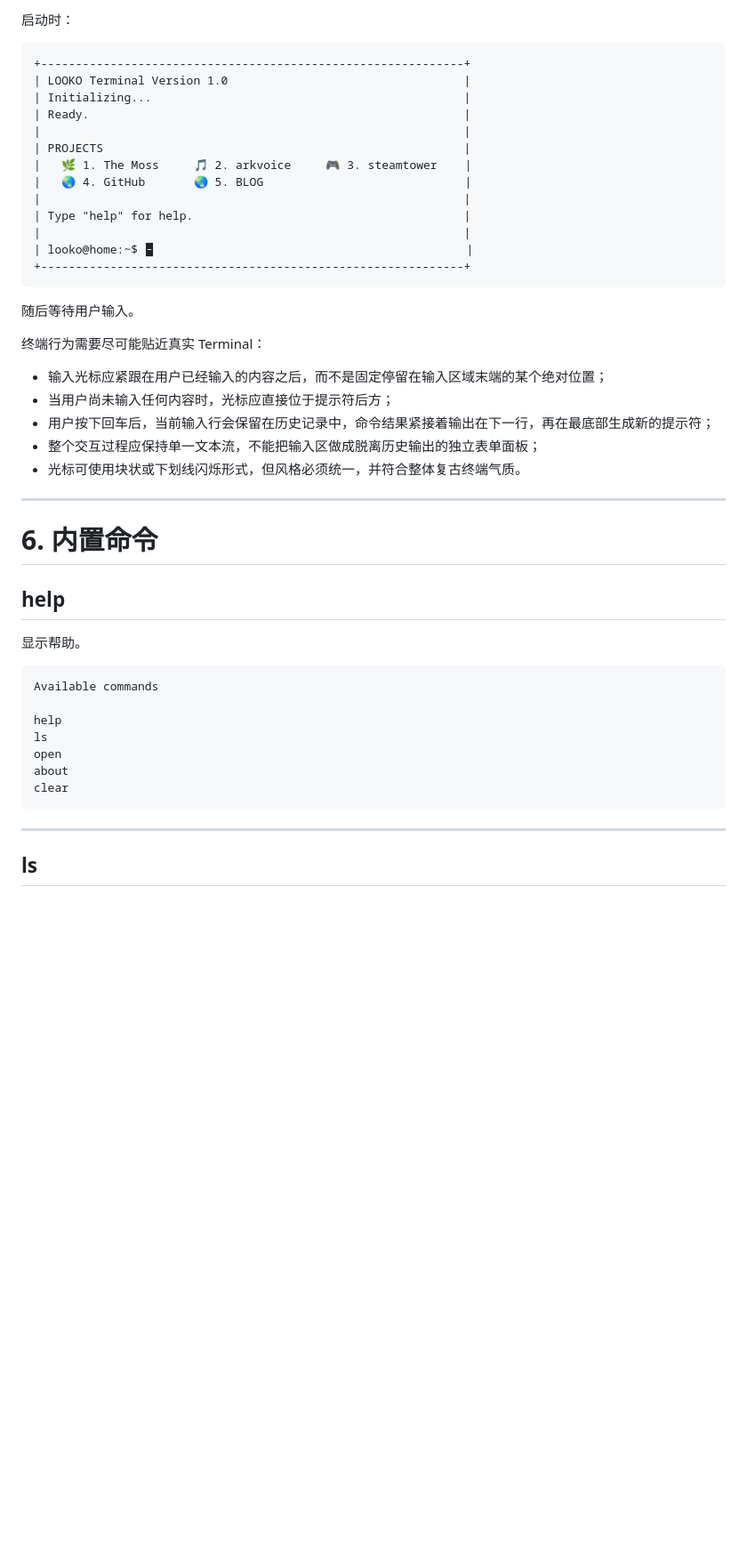
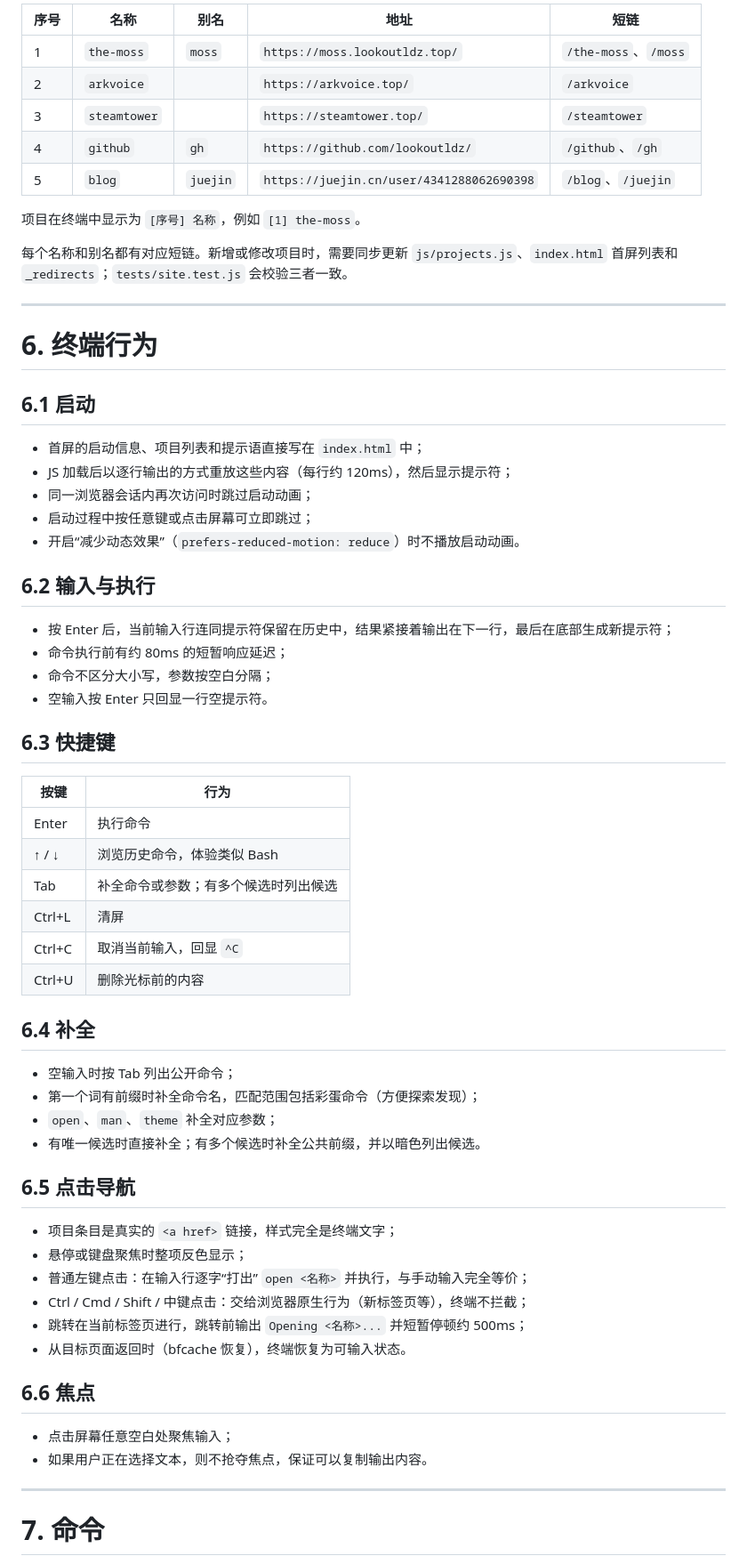
Before and after one commit to lookoutldz/project-hub, a Markdown page: requirements.md, the part around one of its changes. Shown at 89% size. GitHub-like rendering; blank space fills up the shorter version.

Commit message:
docs(requirements): 按琥珀 CRT 全屏方案重写需求文档
- 视觉改为全屏单色琥珀屏幕加反色状态栏，移除窗口外框与 emoji
- 补充 open 命令、补全、快捷键、彩蛋与点击导航的具体行为
- 新增渐进增强、可访问性、模块划分、Cloudflare 配置与测试要求

````diff
--- a/requirements.md
+++ b/requirements.md
@@ -115,51 +161,68 @@ Terminal 是整个网站本身。
 
-启动时：
+| 序号 | 名称 | 别名 | 地址 | 短链 |
+| --- | --- | --- | --- | --- |
+| 1 | `the-moss` | `moss` | `https://moss.lookoutldz.top/` | `/the-moss`、`/moss` |
+| 2 | `arkvoice` | | `https://arkvoice.top/` | `/arkvoice` |
+| 3 | `steamtower` | | `https://steamtower.top/` | `/steamtower` |
+| 4 | `github` | `gh` | `https://github.com/lookoutldz/` | `/github`、`/gh` |
+| 5 | `blog` | `juejin` | `https://juejin.cn/user/4341288062690398` | `/blog`、`/juejin` |
 
-```text
-+-------------------------------------------------------------+
-| LOOKO Terminal Version 1.0                                  |
-| Initializing...                                             |
-| Ready.                                                      |
-|                                                             |
-| PROJECTS                                                    |
-|   🌿 1. The Moss     🎵 2. arkvoice     🎮 3. steamtower    |
-|   🌏 4. GitHub       🌏 5. BLOG                             |
-|                                                             |
-| Type "help" for help.                                       |
-|                                                             |
-| looko@home:~$ 🁢                                             |
-+-------------------------------------------------------------+
-```
+项目在终端中显示为 `[序号] 名称`，例如 `[1] the-moss`。
 
-随后等待用户输入。
-
-终端行为需要尽可能贴近真实 Terminal：
-
-* 输入光标应紧跟在用户已经输入的内容之后，而不是固定停留在输入区域末端的某个绝对位置；
-* 当用户尚未输入任何内容时，光标应直接位于提示符后方；
-* 用户按下回车后，当前输入行会保留在历史记录中，命令结果紧接着输出在下一行，再在最底部生成新的提示符；
-* 整个交互过程应保持单一文本流，不能把输入区做成脱离历史输出的独立表单面板；
-* 光标可使用块状或下划线闪烁形式，但风格必须统一，并符合整体复古终端气质。
+每个名称和别名都有对应短链。新增或修改项目时，需要同步更新 `js/projects.js`、`index.html` 首屏列表和 `_redirects`；`tests/site.test.js` 会校验三者一致。
 
 ---
 
-# 6. 内置命令
+# 6. 终端行为
 
-## help
+## 6.1 启动
 
-显示帮助。
+* 首屏的启动信息、项目列表和提示语直接写在 `index.html` 中；
+* JS 加载后以逐行输出的方式重放这些内容（每行约 120ms），然后显示提示符；
+* 同一浏览器会话内再次访问时跳过启动动画；
+* 启动过程中按任意键或点击屏幕可立即跳过；
+* 开启“减少动态效果”（`prefers-reduced-motion: reduce`）时不播放启动动画。
 
-```text
-Available commands
+## 6.2 输入与执行
 
-help
-ls
-open
-about
-clear
-```
+* 按 Enter 后，当前输入行连同提示符保留在历史中，结果紧接着输出在下一行，最后在底部生成新提示符；
+* 命令执行前有约 80ms 的短暂响应延迟；
+* 命令不区分大小写，参数按空白分隔；
+* 空输入按 Enter 只回显一行空提示符。
+
+## 6.3 快捷键
+
+| 按键 | 行为 |
+| --- | --- |
+| Enter | 执行命令 |
+| ↑ / ↓ | 浏览历史命令，体验类似 Bash |
+| Tab | 补全命令或参数；有多个候选时列出候选 |
+| Ctrl+L | 清屏 |
+| Ctrl+C | 取消当前输入，回显 `^C` |
+| Ctrl+U | 删除光标前的内容 |
+
+## 6.4 补全
+
+* 空输入时按 Tab 列出公开命令；
+* 第一个词有前缀时补全命令名，匹配范围包括彩蛋命令（方便探索发现）；
+* `open`、`man`、`theme` 补全对应参数；
+* 有唯一候选时直接补全；有多个候选时补全公共前缀，并以暗色列出候选。
+
+## 6.5 点击导航
+
+* 项目条目是真实的 `<a href>` 链接，样式完全是终端文字；
+* 悬停或键盘聚焦时整项反色显示；
+* 普通左键点击：在输入行逐字“打出” `open <名称>` 并执行，与手动输入完全等价；
+* Ctrl / Cmd / Shift / 中键点击：交给浏览器原生行为（新标签页等），终端不拦截；
+* 跳转在当前标签页进行，跳转前输出 `Opening <名称>...` 并短暂停顿约 500ms；
+* 从目标页面返回时（bfcache 恢复），终端恢复为可输入状态。
+
+## 6.6 焦点
+
+* 点击屏幕任意空白处聚焦输入；
+* 如果用户正在选择文本，则不抢夺焦点，保证可以复制输出内容。
 
 ---
 
-## ls
+# 7. 命令
 
````
Also changed, not shown: other parts of requirements.md (+264 -345 lines).
